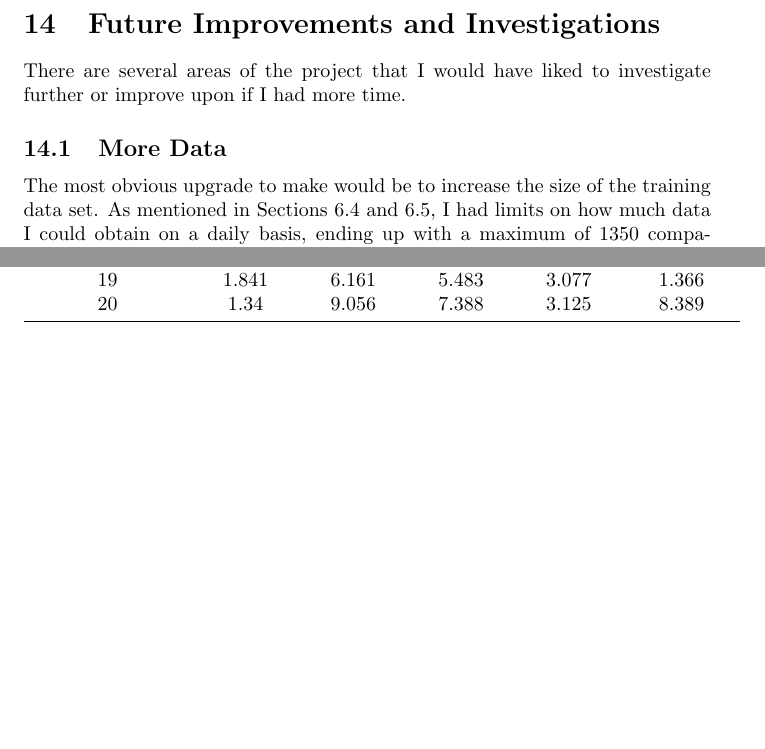
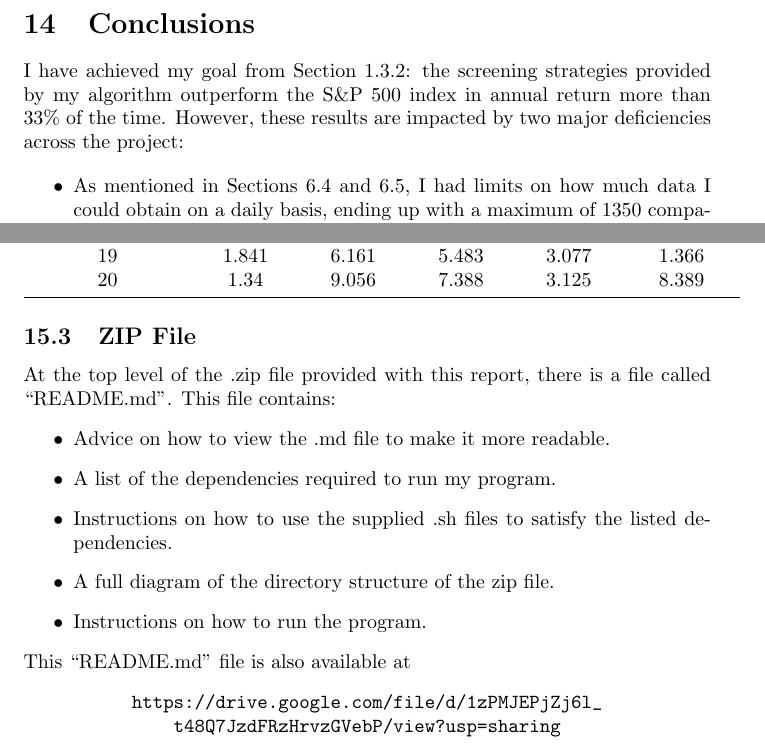
Before and after one commit to domWalters/CSProjectReport, a LaTeX document (main.tex, which reads 14_conclusions.tex, 15_appendix.tex): two parts of pages 52 and 61 of 63, joined at a grey line, cut at the place of the change, the shorter picture padded with empty space. Compiled offline with pdfLaTeX.

Commit message:
first submission

```diff
--- a/14_conclusions.tex
+++ b/14_conclusions.tex
@@ -1,5 +1,6 @@
-\section{Future Improvements and Investigations}
-There are several areas of the project that I would have liked to investigate further or improve upon if I had more time.
+\section{Conclusions}
+I have achieved my goal from Section \ref{snpPls}: the screening strategies provided by my algorithm outperform the S\&P 500 index in annual return more than 33\% of the time. However, these results are impacted by two major deficiencies across the project:
 
-\subsection{More Data}
-The most obvious upgrade to make would be to increase the size of the training data set. As mentioned in Sections \ref{expandedData} and \ref{dataIssues}, I had limits on how much data I could obtain on a daily basis, ending up with a maximum of 1350 companies worth of data. My data source, Intrinio, retains records for around 17,000 companies, meaning that I only managed to obtain approximately 8\% of their data. This means that I have missed out on a large section of the search space; these missed companies could drastically affect the payoffs of candidate screening strategies.
+\begin{itemize}
+    \item As mentioned in Sections \ref{expandedData} and \ref{dataIssues}, I had limits on how much data I could obtain on a daily basis, ending up with a maximum of 1350 companies worth of data. My data source, Intrinio, retains records for around 17,000 companies, meaning that I only managed to obtain approximately 8\% of their data. This means that I have missed out on a large section of the search space; these missed companies could drastically affect the payoffs of candidate screening strategies. With more time, or a different data source, this deficiency could be corrected.
+    \item My algorithm does not consider the costs attached to trading stocks. This certainly impacts my results; all profits that I calculate are essentially overestimates or upper bounds. It was initially intentional to omit costs, in order to keep the algorithm as simple as possible whilst I developed it. But as I added more complex features in Section \ref{contextualising}, I considered adding transaction fees. However, I could not reliably source real world values for these costs.
--- a/15_appendix.tex
+++ b/15_appendix.tex
@@ -175,4 +175,19 @@ Total liabilities refer to ``the aggregate of all debts for which an individual
       columns/10/.style={column name=Gaps of 10},
     ]{tables/percentiles-default-full.txt}
     \\}
+
+    \subsection{ZIP File}
+    At the top level of the .zip file provided with this report, there is a file called ``README.md''. This file contains:
+    \begin{itemize}
+        \item Advice on how to view the .md file to make it more readable.
+        \item A list of the dependencies required to run my program.
+        \item Instructions on how to use the supplied .sh files to satisfy the listed dependencies.
+        \item A full diagram of the directory structure of the zip file.
+        \item Instructions on how to run the program.
+    \end{itemize}
+    This ``README.md'' file is also available at
+    \begin{center}
+        \url{https://drive.google.com/file/d/1zPMJEPjZj6l_t48Q7JzdFRzHrvzGVebP/view?usp=sharing}
+    \end{center}
+
 \end{figure}
```
Also changed, not shown: 0_abstract.tex (+5 -1 lines), 11_afterRatioRemove.tex (+1 -1 lines), 1_introduction.tex (+1 -1 lines), 14_conclusions.tex (10 more changed lines).
